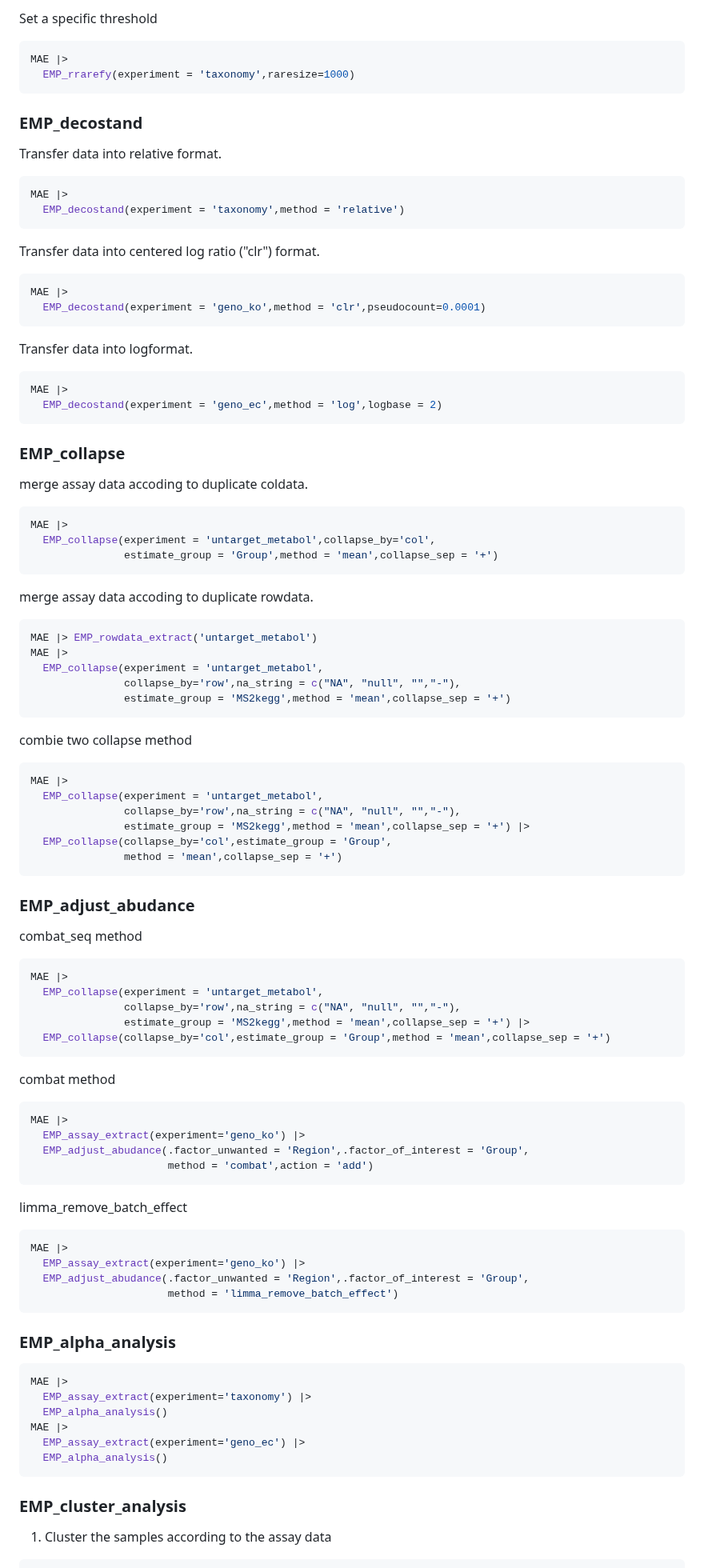
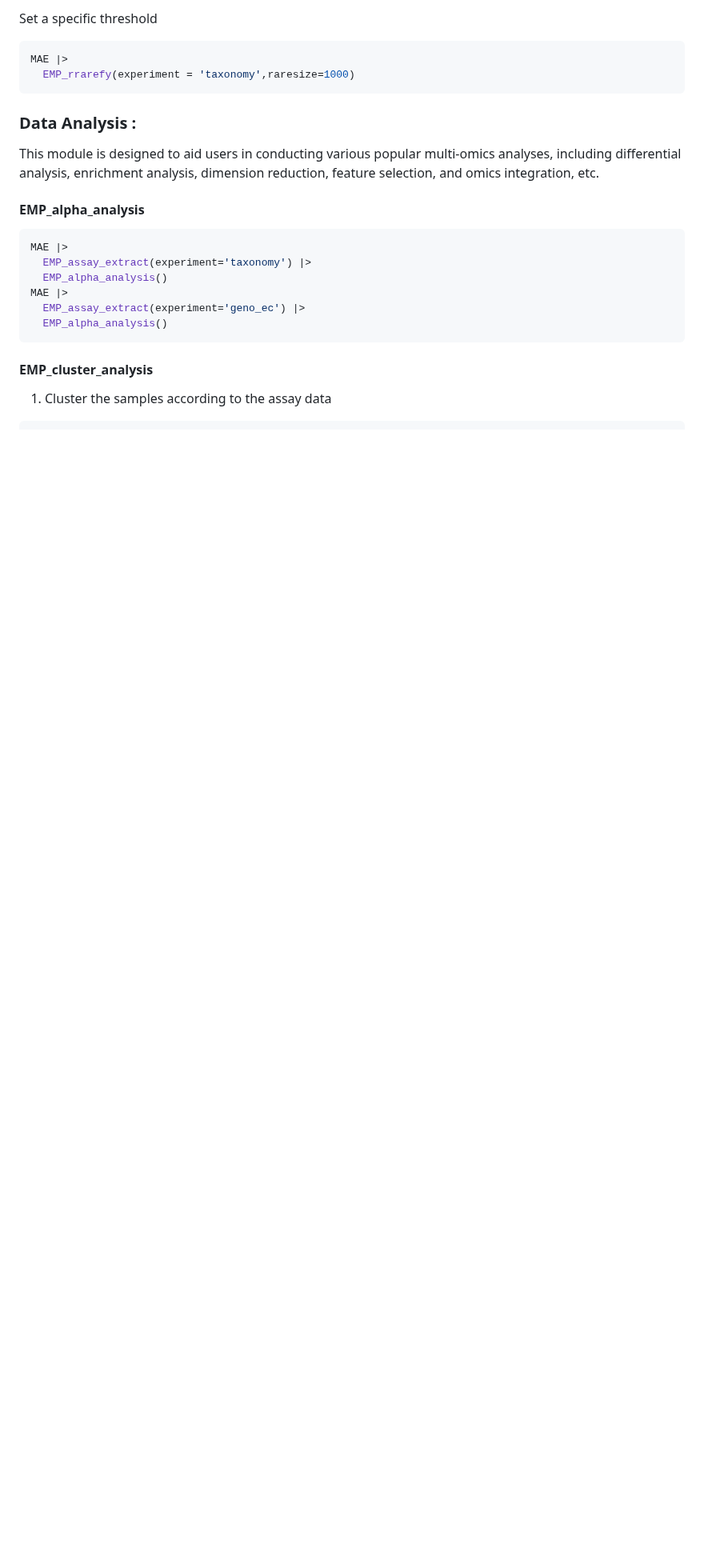
Before and after one commit to liubingdong/EasyMultiProfiler, a Markdown page: README.md, the part around one of its changes. Shown at 80% size. Rendered like a GitHub page; blank space fills up the shorter version.

````diff
--- a/README.md
+++ b/README.md
@@ -264,94 +364,11 @@ MAE |>
   EMP_rrarefy(experiment = 'taxonomy',raresize=1000)
 ```
 
+### Data Analysis :
 
-### EMP_decostand
+This module is designed to aid users in conducting various popular  multi-omics analyses, including differential analysis, enrichment analysis, dimension reduction,  feature selection, and omics integration, etc.
 
-Transfer data into relative format.
-
-```R
-MAE |>
-  EMP_decostand(experiment = 'taxonomy',method = 'relative')
-```
-
-Transfer data into centered log ratio ("clr") format.
-
-```R
-MAE |>
-  EMP_decostand(experiment = 'geno_ko',method = 'clr',pseudocount=0.0001)
-```
-
-Transfer data into logformat.
-
-```R
-MAE |>
-  EMP_decostand(experiment = 'geno_ec',method = 'log',logbase = 2)
-```
-
-### EMP_collapse
-
-merge assay data accoding to duplicate coldata.
-
-```R
-MAE |>
-  EMP_collapse(experiment = 'untarget_metabol',collapse_by='col',
-               estimate_group = 'Group',method = 'mean',collapse_sep = '+')
-```
-
-merge assay data accoding to duplicate rowdata.
-
-```R
-MAE |> EMP_rowdata_extract('untarget_metabol')
-MAE |>
-  EMP_collapse(experiment = 'untarget_metabol',
-               collapse_by='row',na_string = c("NA", "null", "","-"),
-               estimate_group = 'MS2kegg',method = 'mean',collapse_sep = '+')
-```
-
-combie two collapse method
-
-```R
-MAE |>
-  EMP_collapse(experiment = 'untarget_metabol',
-               collapse_by='row',na_string = c("NA", "null", "","-"),
-               estimate_group = 'MS2kegg',method = 'mean',collapse_sep = '+') |>
-  EMP_collapse(collapse_by='col',estimate_group = 'Group',
-               method = 'mean',collapse_sep = '+')
-```
-
-### EMP_adjust_abudance
-
-combat_seq method
-
-```R
-MAE |>
-  EMP_collapse(experiment = 'untarget_metabol',
-               collapse_by='row',na_string = c("NA", "null", "","-"),
-               estimate_group = 'MS2kegg',method = 'mean',collapse_sep = '+') |>
-  EMP_collapse(collapse_by='col',estimate_group = 'Group',method = 'mean',collapse_sep = '+')
-```
-
-combat method
-
-```R
-MAE |>
-  EMP_assay_extract(experiment='geno_ko') |>
-  EMP_adjust_abudance(.factor_unwanted = 'Region',.factor_of_interest = 'Group',
-                      method = 'combat',action = 'add')
-```
-
-limma_remove_batch_effect
-
-```R
-MAE |>
-  EMP_assay_extract(experiment='geno_ko') |>
-  EMP_adjust_abudance(.factor_unwanted = 'Region',.factor_of_interest = 'Group',
-                      method = 'limma_remove_batch_effect')
-```
-
-
-
-### EMP_alpha_analysis
+#### EMP_alpha_analysis
 
 ```R
 MAE |>
@@ -362,7 +379,7 @@ MAE |>
   EMP_alpha_analysis()
 ```
 
-### EMP_cluster_analysis
+#### EMP_cluster_analysis
 
 1. Cluster the samples according to the assay data
 
````
Also changed, not shown: other parts of README.md (+192 -59 lines).
